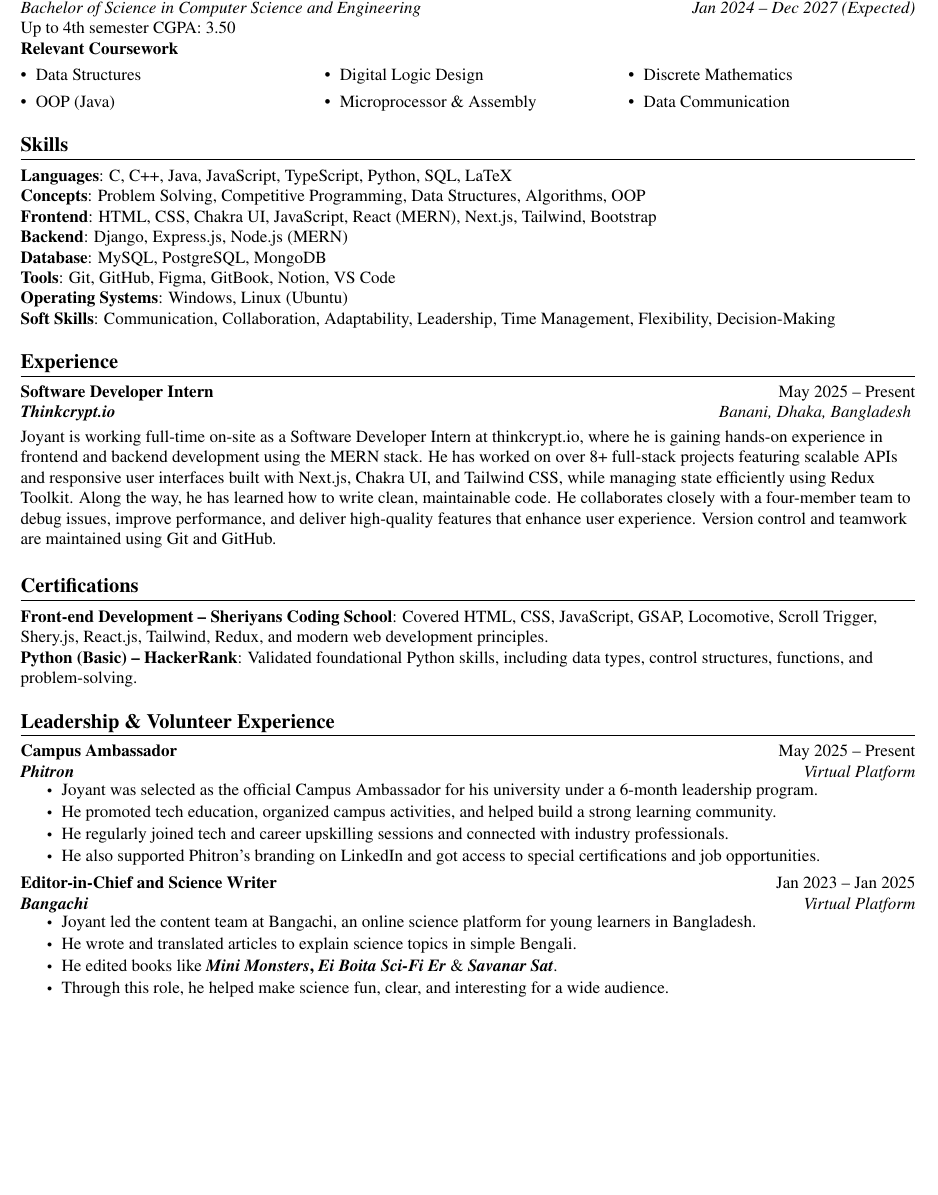
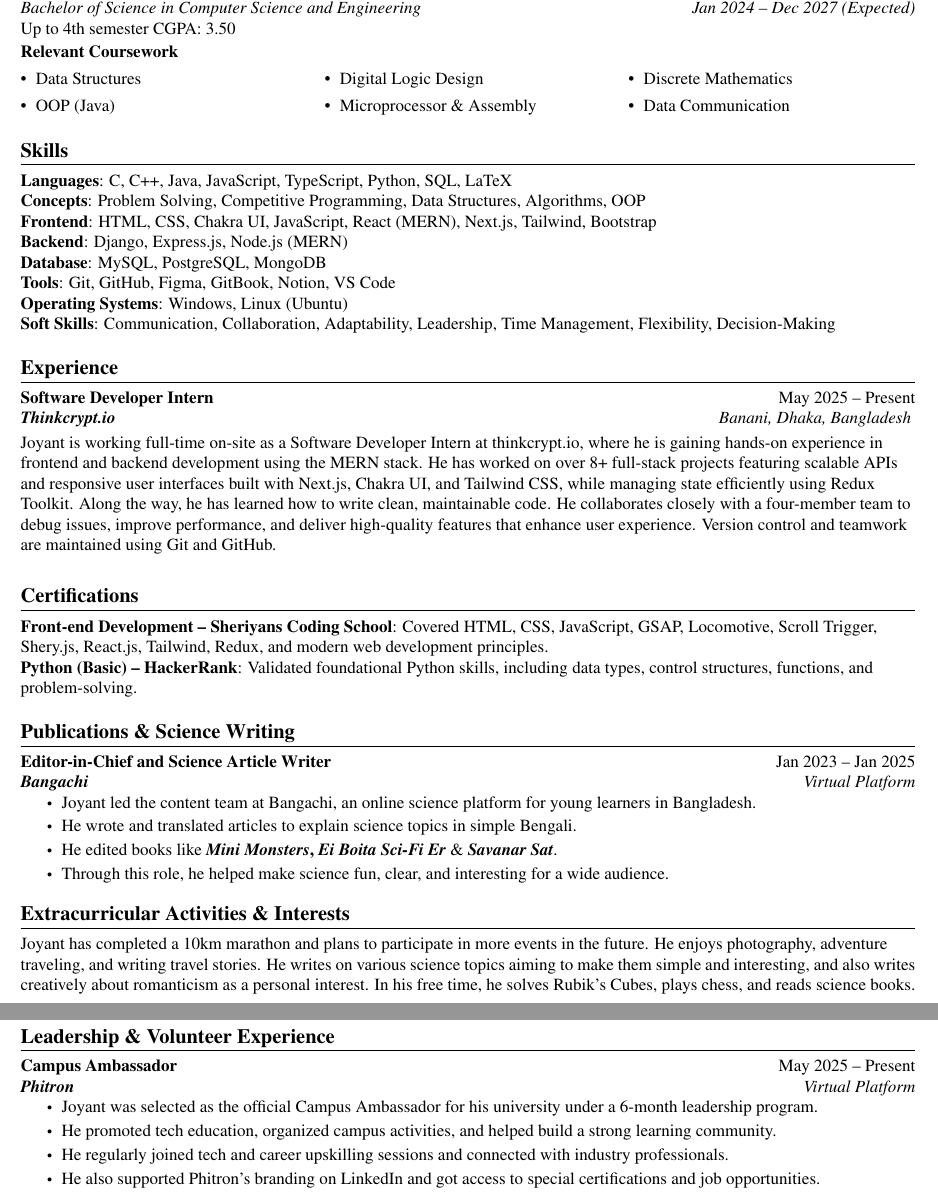
Before and after one commit to joyant-s-g-j/Resume-By-LaTex, a LaTeX CV (Joyant_CV.tex): part of the page before the commit and two parts of pages 1 and 2 of 2 after it, the two joined at a grey line, cut so that both start at the same text, the shorter picture padded with empty space. Compiled offline with pdfLaTeX.

Commit message:
added interest

```diff
--- a/Joyant_CV.tex
+++ b/Joyant_CV.tex
@@ -181,6 +181,25 @@ Dhaka, Bangladesh \\ \vspace{1pt}
     }}
   \end{itemize}
 
+%-----------Publications \& Science Writing-----------
+\section{\textbf{Publications \& Science Writing}}
+    \resumeSubHeadingListStart
+        \resumeSubheading
+            {Editor-in-Chief and Science Article Writer}{Jan 2023 -- Jan 2025}
+            {https://bangachi.com/}{Bangachi}{Virtual Platform}
+        \resumeItemListStart
+            \resumeItem{Joyant led the content team at Bangachi, an online science platform for young learners in Bangladesh.}
+            \resumeItem{He wrote and translated articles to explain science topics in simple Bengali.}
+            \resumeItem{He edited books like \textbf{\textit{Mini Monsters}, \textit{Ei Boita Sci-Fi Er}} \& \textbf{\textit{Savanar Sat}}.}
+            \resumeItem{Through this role, he helped make science fun, clear, and interesting for a wide audience.}
+        \resumeItemListEnd
+    \resumeSubHeadingListEnd
+
+%-----------Extracurricular Activities \& Interests-----------
+\section{\textbf{Extracurricular Activities \& Interests}}
+    \small
+    Joyant has completed a 10km marathon and plans to participate in more events in the future. He enjoys photography, adventure traveling, and writing travel stories. He writes on various science topics aiming to make them simple and interesting, and also writes creatively about romanticism as a personal interest. In his free time, he solves Rubik’s Cubes, plays chess, and reads science books.
+
 %-----------LEADERSHIP AND VOLUNTEER-----------
 \section{\textbf{Leadership \& Volunteer Experience}}
     \resumeSubHeadingListStart
@@ -193,16 +212,6 @@ Dhaka, Bangladesh \\ \vspace{1pt}
             \resumeItem{He regularly joined tech and career upskilling sessions and connected with industry professionals.}
             \resumeItem{He also supported Phitron’s branding on LinkedIn and got access to special certifications and job opportunities.}
         \resumeItemListEnd
-        \vspace{4pt}
-        \resumeSubheading
-            {Editor-in-Chief and Science Writer}{Jan 2023 -- Jan 2025}
-            {https://bangachi.com/}{Bangachi}{Virtual Platform}
-        \resumeItemListStart
-            \resumeItem{Joyant led the content team at Bangachi, an online science platform for young learners in Bangladesh.}
-            \resumeItem{He wrote and translated articles to explain science topics in simple Bengali.}
-            \resumeItem{He edited books like \textbf{\textit{Mini Monsters}, \textit{Ei Boita Sci-Fi Er}} \& \textbf{\textit{Savanar Sat}}.}
-            \resumeItem{Through this role, he helped make science fun, clear, and interesting for a wide audience.}
-        \resumeItemListEnd
     \resumeSubHeadingListEnd
 
 \end{document}
```
Also changed, not shown: Joyant_CV.pdf.
